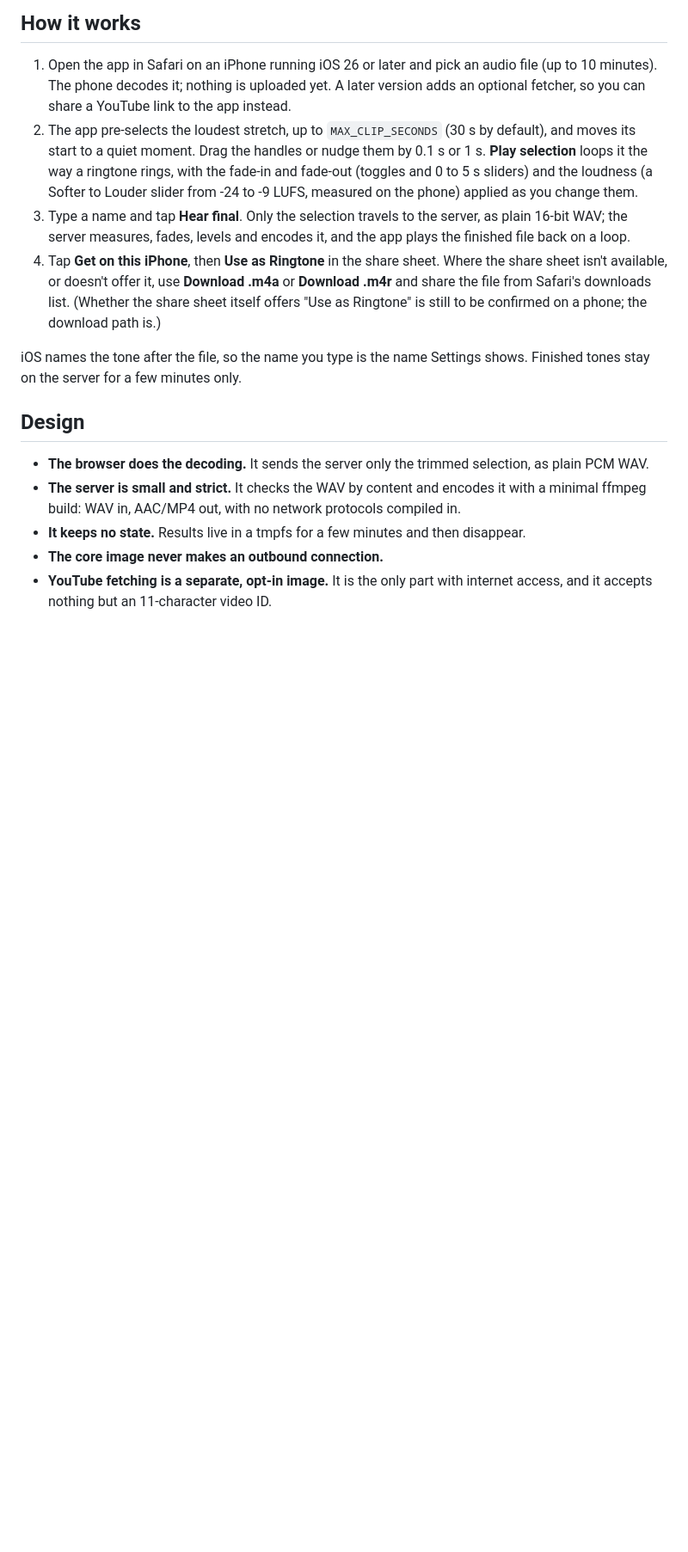
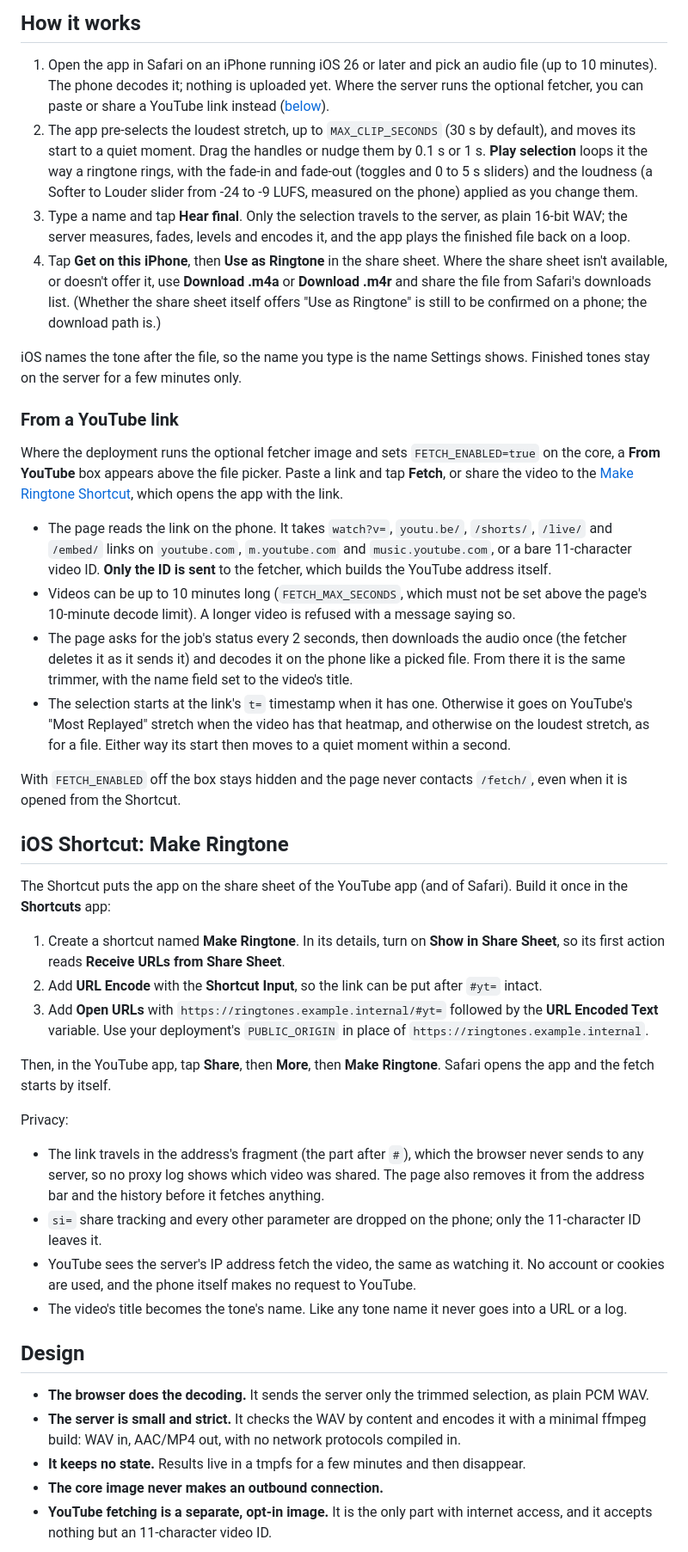
Before and after one commit to strangebasisdevs/strange_ringtone, a Markdown page: README.md, the part around the change. Shown at 86% size. Rendered like a GitHub page; blank space fills up the shorter version.

Commit message:
docs: describe the YouTube flow, the Shortcut and milestone 5
The README gains "From a YouTube link" under How it works and an "iOS
Shortcut: Make Ringtone" section with the actions to build it, using the
ringtones.example.internal placeholder for PUBLIC_ORIGIN, plus the privacy
notes of PLAN 13 that apply to it: the fragment never reaches a server,
si= is dropped on the phone, and YouTube sees the server's IP.

The Shortcut needs a URL Encode action between receiving the link and
opening the app, because Open URLs takes the variable as it is and a raw
link would break the #yt= fragment; the README lists it as its own step.

PLAN 11 now shows the fetcher's pinned layout and fetch.js, and PLAN 12
records what milestone 5 implements and what stays open with the owner:
the one real fetch and the phone test of the Shortcut.

Co-Authored-By: Claude Opus 5.5 <noreply@anthropic.com>

```diff
--- a/README.md
+++ b/README.md
@@ -11,8 +11,8 @@ iOS 26's **Share → Use as Ringtone**. No GarageBand, no computer and no cable.
 
 1. Open the app in Safari on an iPhone running iOS 26 or later and pick an
    audio file (up to 10 minutes). The phone decodes it; nothing is uploaded
-   yet. A later version adds an optional fetcher, so you can share a YouTube
-   link to the app instead.
+   yet. Where the server runs the optional fetcher, you can paste or share a
+   YouTube link instead ([below](#from-a-youtube-link)).
 2. The app pre-selects the loudest stretch, up to `MAX_CLIP_SECONDS` (30 s by
    default), and moves its start to a quiet moment. Drag the handles or nudge
    them by 0.1 s or 1 s. **Play selection** loops it the way a ringtone
@@ -30,6 +30,65 @@ iOS 26's **Share → Use as Ringtone**. No GarageBand, no computer and no cable.
 
 iOS names the tone after the file, so the name you type is the name Settings
 shows. Finished tones stay on the server for a few minutes only.
+
+### From a YouTube link
+
+Where the deployment runs the optional fetcher image and sets
+`FETCH_ENABLED=true` on the core, a **From YouTube** box appears above the
+file picker. Paste a link and tap **Fetch**, or share the video to the
+[Make Ringtone Shortcut](#ios-shortcut-make-ringtone), which opens the app with
+the link.
+
+- The page reads the link on the phone. It takes `watch?v=`, `youtu.be/`,
+  `/shorts/`, `/live/` and `/embed/` links on `youtube.com`, `m.youtube.com`
+  and `music.youtube.com`, or a bare 11-character video ID. **Only the ID is
+  sent** to the fetcher, which builds the YouTube address itself.
+- Videos can be up to 10 minutes long (`FETCH_MAX_SECONDS`, which must not be
+  set above the page's 10-minute decode limit). A longer video is refused with
+  a message saying so.
+- The page asks for the job's status every 2 seconds, then downloads the
+  audio once (the fetcher deletes it as it sends it) and decodes it on the
+  phone like a picked file. From there it is the same trimmer, with the name
+  field set to the video's title.
+- The selection starts at the link's `t=` timestamp when it has one.
+  Otherwise it goes on YouTube's "Most Replayed" stretch when the video has
+  that heatmap, and otherwise on the loudest stretch, as for a file. Either
+  way its start then moves to a quiet moment within a second.
+
+With `FETCH_ENABLED` off the box stays hidden and the page never contacts
+`/fetch/`, even when it is opened from the Shortcut.
+
+## iOS Shortcut: Make Ringtone
+
+The Shortcut puts the app on the share sheet of the YouTube app (and of
+Safari). Build it once in the **Shortcuts** app:
+
+1. Create a shortcut named **Make Ringtone**. In its details, turn on
+   **Show in Share Sheet**, so its first action reads **Receive URLs from
+   Share Sheet**.
+2. Add **URL Encode** with the **Shortcut Input**, so the link can be put
+   after `#yt=` intact.
+3. Add **Open URLs** with
+   `https://ringtones.example.internal/#yt=` followed by the **URL Encoded
+   Text** variable. Use your deployment's `PUBLIC_ORIGIN` in place of
+   `https://ringtones.example.internal`.
+
+Then, in the YouTube app, tap **Share**, then **More**, then **Make
+Ringtone**. Safari opens the app and the fetch starts by itself.
+
+Privacy:
+
+- The link travels in the address's fragment (the part after `#`), which the
+  browser never sends to any server, so no proxy log shows which video was
+  shared. The page also removes it from the address bar and the history
+  before it fetches anything.
+- `si=` share tracking and every other parameter are dropped on the phone;
+  only the 11-character ID leaves it.
+- YouTube sees the server's IP address fetch the video, the same as watching
+  it. No account or cookies are used, and the phone itself makes no request to
+  YouTube.
+- The video's title becomes the tone's name. Like any tone name it never goes
+  into a URL or a log.
 
 ## Design
 
```
Also changed, not shown: docs/PLAN.md (+30 -5 lines).
